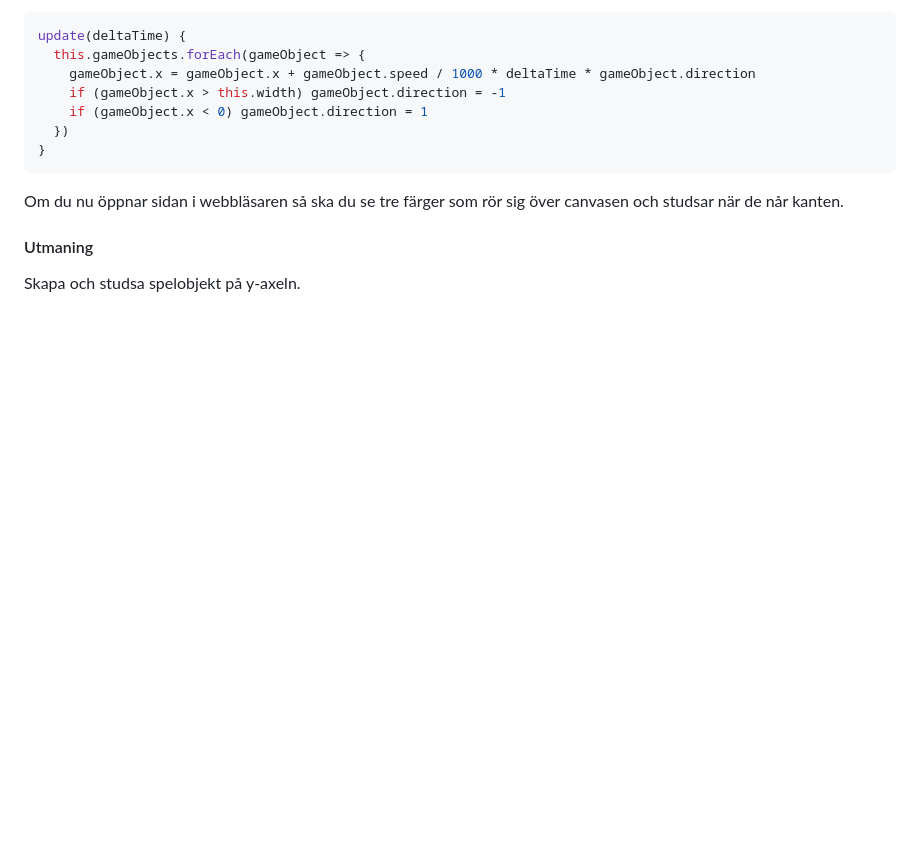
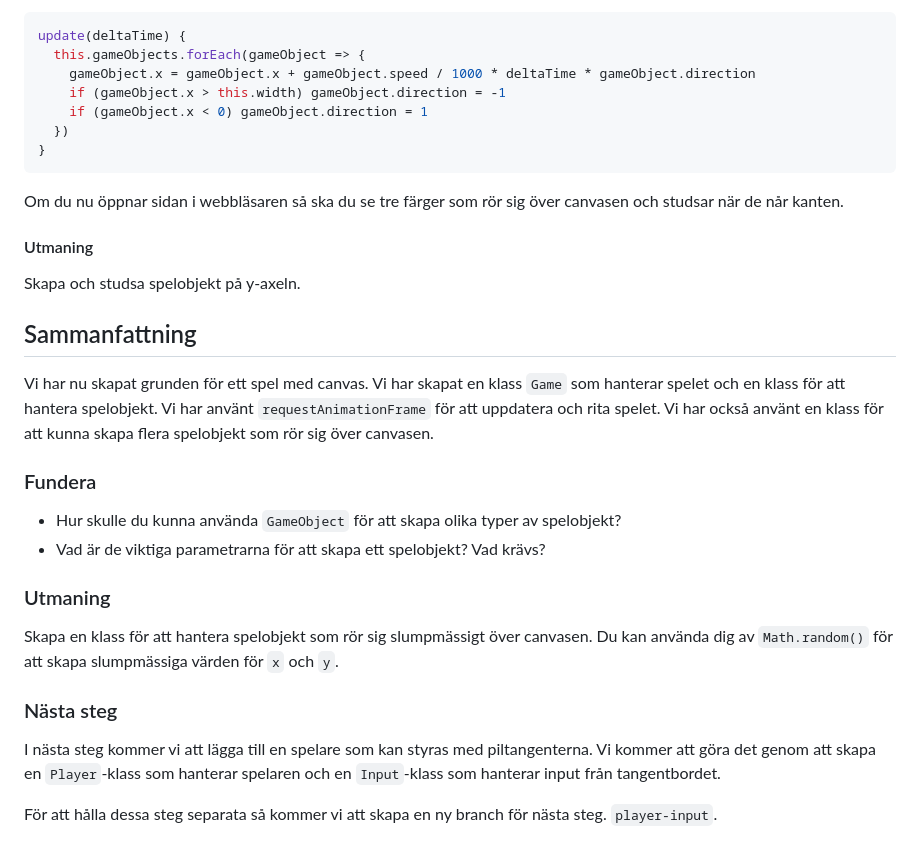
Before and after one commit to jensadev/te22-spelmotor, a Markdown page: readme.md, the part around the change. GitHub-like rendering; blank space fills up the shorter version.

Commit message:
Update README with game summary, challenges, and next steps for player input

```diff
--- a/readme.md
+++ b/readme.md
@@ -394,3 +394,22 @@ Om du nu öppnar sidan i webbläsaren så ska du se tre färger som rör sig öv
 #### Utmaning
 
 Skapa och studsa spelobjekt på y-axeln.
+
+## Sammanfattning
+
+Vi har nu skapat grunden för ett spel med canvas. Vi har skapat en klass `Game` som hanterar spelet och en klass för att hantera spelobjekt. Vi har använt `requestAnimationFrame` för att uppdatera och rita spelet. Vi har också använt en klass för att kunna skapa flera spelobjekt som rör sig över canvasen.
+
+### Fundera
+
+- Hur skulle du kunna använda `GameObject` för att skapa olika typer av spelobjekt?
+- Vad är de viktiga parametrarna för att skapa ett spelobjekt? Vad krävs?
+
+### Utmaning
+
+Skapa en klass för att hantera spelobjekt som rör sig slumpmässigt över canvasen. Du kan använda dig av `Math.random()` för att skapa slumpmässiga värden för `x` och `y`.
+
+### Nästa steg
+
+I nästa steg kommer vi att lägga till en spelare som kan styras med piltangenterna. Vi kommer att göra det genom att skapa en `Player`-klass som hanterar spelaren och en `Input`-klass som hanterar input från tangentbordet.
+
+För att hålla dessa steg separata så kommer vi att skapa en ny branch för nästa steg. `player-input`.
```
